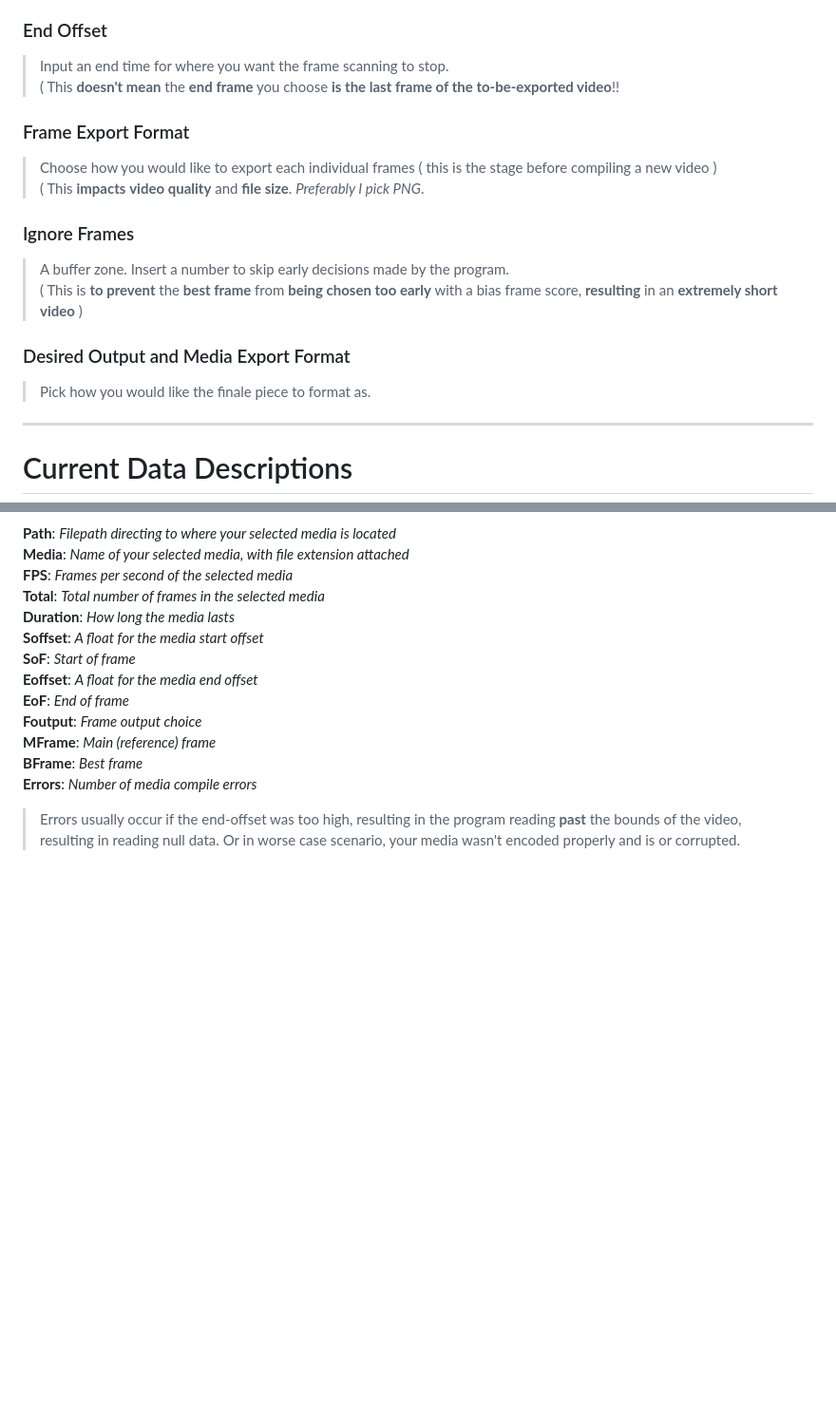
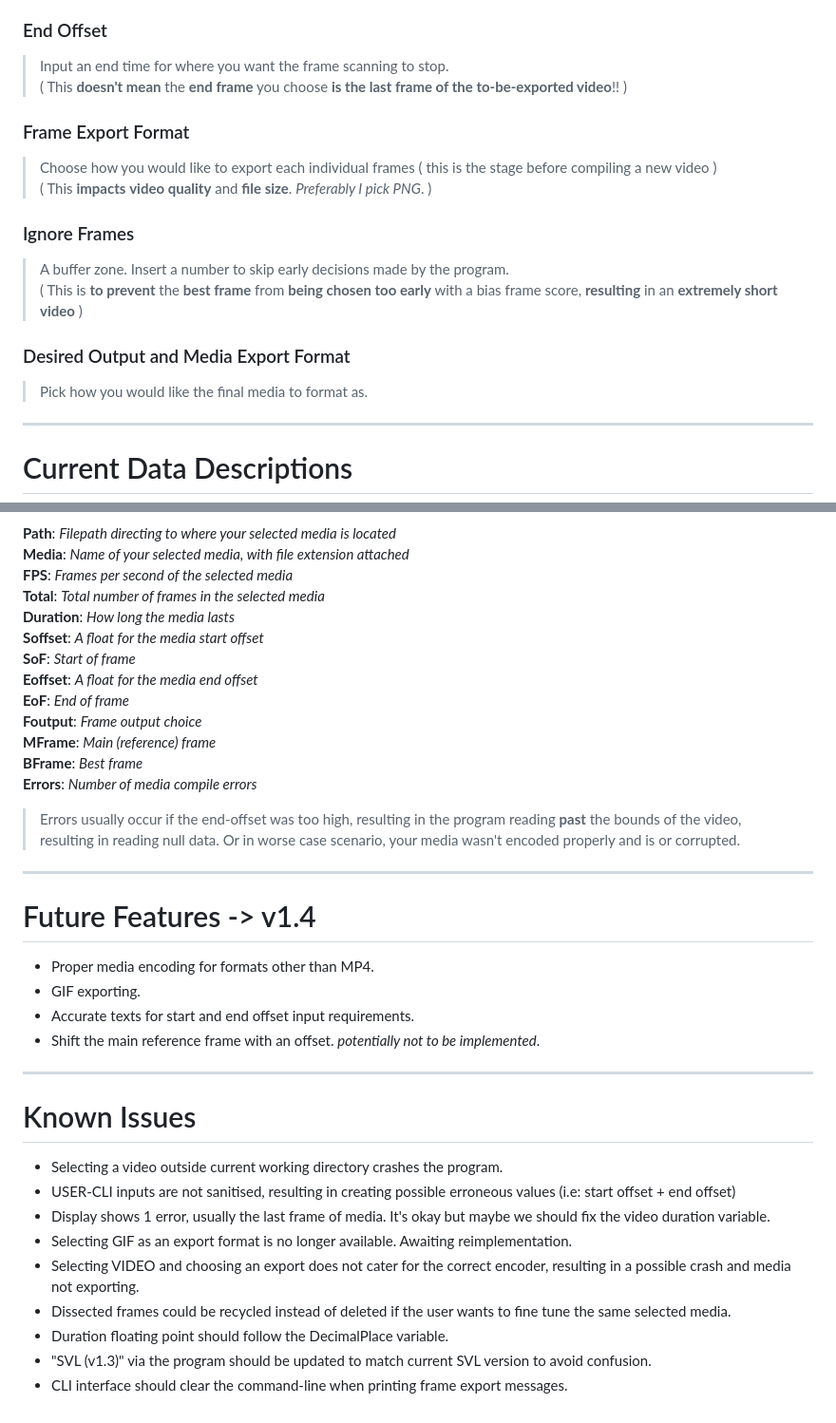
Before and after one commit to LukieD4/SVL, a Markdown page: README.md, 2 parts joined by grey strips. Shown at 95% size. Drawn GitHub-style; blank space fills up the shorter version.

Commit message:
Update README.md (v1.3.1)
Future Features, Known Issues and fixed grammatical errors.

```diff
--- a/README.md
+++ b/README.md
@@ -38,15 +38,15 @@ Upon using the program, a CLI window will appear and this will be all there is t
    > ( This is **the main reference frame that determines** the **similarity** rating **of all the other frames** )
 ### End Offset
    > Input an end time for where you want the frame scanning to stop.
-   > ( This **doesn't mean** the **end frame** you choose **is the last frame of the to-be-exported video**!!
+   > ( This **doesn't mean** the **end frame** you choose **is the last frame of the to-be-exported video**!! )
 ### Frame Export Format
    > Choose how you would like to export each individual frames ( this is the stage before compiling a new video )
-   > ( This **impacts** **video quality** and **file size**. *Preferably I pick PNG*.
+   > ( This **impacts** **video quality** and **file size**. *Preferably I pick PNG*. )
 ### Ignore Frames
    > A buffer zone. Insert a number to skip early decisions made by the program.
    > ( This is **to prevent** the **best frame** from **being chosen too early** with a bias frame score, **resulting** in an **extremely short video** )
 ### Desired Output and Media Export Format
-   > Pick how you would like the finale piece to format as.
+   > Pick how you would like the final media to format as.
 -----------------------------------------------
 # Current Data Descriptions
 **Path**: *Filepath directing to where your selected media is located*
@@ -63,3 +63,20 @@ Upon using the program, a CLI window will appear and this will be all there is t
   **BFrame**: *Best frame*
   **Errors**: *Number of media compile errors*
 > Errors usually occur if the end-offset was too high, resulting in the program reading **past** the bounds of the video, resulting in reading null data. Or in worse case scenario, your media wasn't encoded properly and is or corrupted.
+-----------------------------------------------
+# Future Features -> v1.4
+- Proper media encoding for formats other than MP4.
+- GIF exporting.
+- Accurate texts for start and end offset input requirements.
+- Shift the main reference frame with an offset. *potentially not to be implemented*.
+-----------------------------------------------
+# Known Issues
+- Selecting a video outside current working directory crashes the program.
+- USER-CLI inputs are not sanitised, resulting in creating possible erroneous values (i.e: start offset + end offset)
+- Display shows 1 error, usually the last frame of media. It's okay but maybe we should fix the video duration variable.
+- Selecting GIF as an export format is no longer available. Awaiting reimplementation.
+- Selecting VIDEO and choosing an export does not cater for the correct encoder, resulting in a possible crash and media not exporting.
+- Dissected frames could be recycled instead of deleted if the user wants to fine tune the same selected media.
+- Duration floating point should follow the DecimalPlace variable.
+- "SVL (v1.3)" via the program should be updated to match current SVL version to avoid confusion.
+- CLI interface should clear the command-line when printing frame export messages.
```
